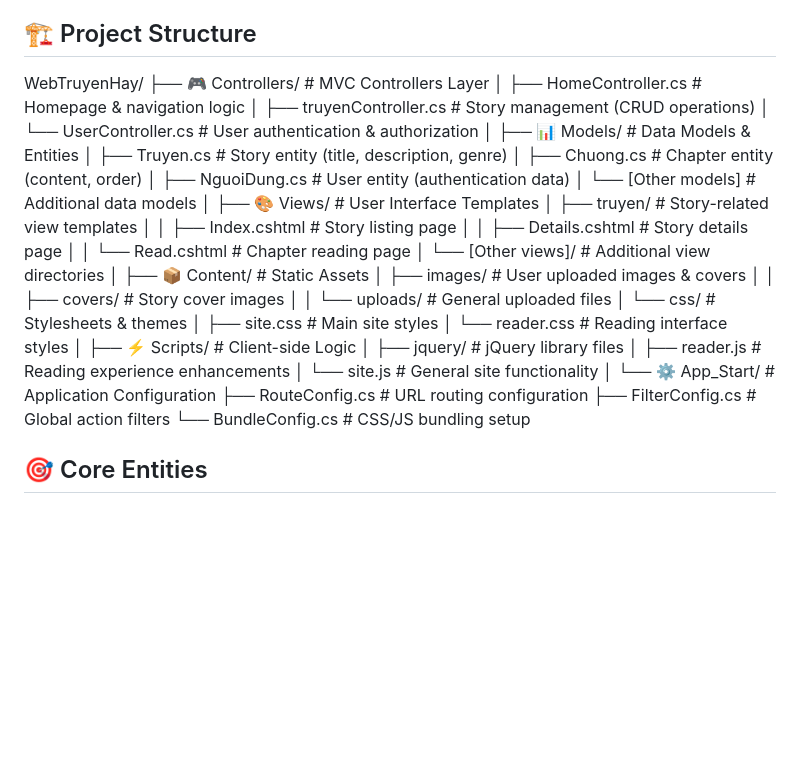
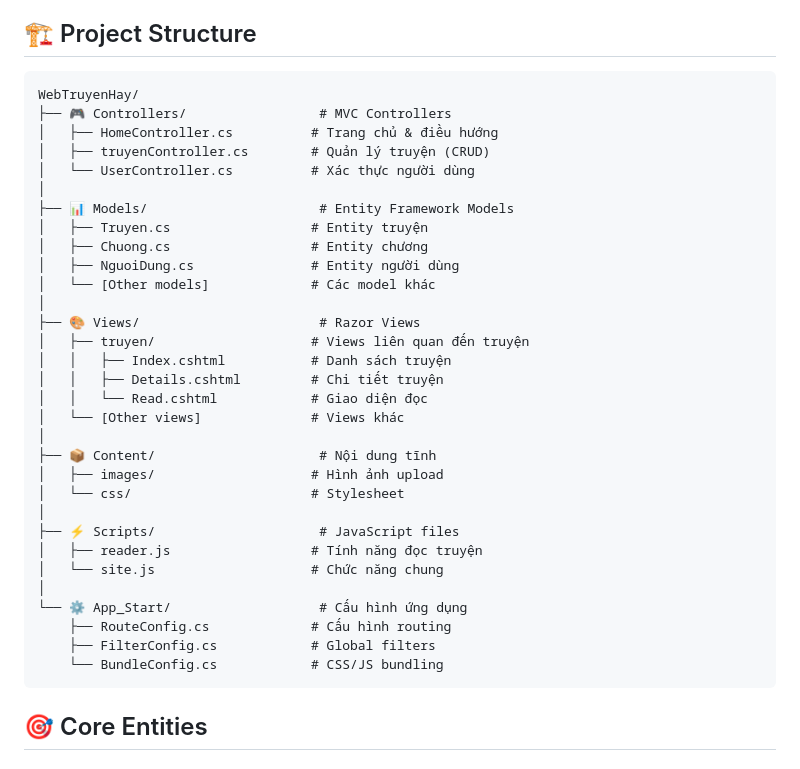
Before and after one commit to phongdz76/Web-Truyen-Hay, a Markdown page: README.md, the part around the change. Drawn GitHub-style; blank space fills up the shorter version.

````diff
--- a/README.md
+++ b/README.md
@@ -43,42 +43,39 @@ Key NuGet packages used:
 - Newtonsoft.Json 12.0.2
 
 ## 🏗 Project Structure
+```
 WebTruyenHay/
-├── 🎮 Controllers/                 # MVC Controllers Layer
-│   ├── HomeController.cs          # Homepage & navigation logic
-│   ├── truyenController.cs        # Story management (CRUD operations)
-│   └── UserController.cs          # User authentication & authorization
+├── 🎮 Controllers/                 # MVC Controllers
+│   ├── HomeController.cs          # Trang chủ & điều hướng
+│   ├── truyenController.cs        # Quản lý truyện (CRUD)
+│   └── UserController.cs          # Xác thực người dùng
 │
-├── 📊 Models/                      # Data Models & Entities
-│   ├── Truyen.cs                  # Story entity (title, description, genre)
-│   ├── Chuong.cs                  # Chapter entity (content, order)
-│   ├── NguoiDung.cs               # User entity (authentication data)
-│   └── [Other models]             # Additional data models
+├── 📊 Models/                      # Entity Framework Models
+│   ├── Truyen.cs                  # Entity truyện
+│   ├── Chuong.cs                  # Entity chương
+│   ├── NguoiDung.cs               # Entity người dùng
+│   └── [Other models]             # Các model khác
 │
-├── 🎨 Views/                       # User Interface Templates
-│   ├── truyen/                    # Story-related view templates
-│   │   ├── Index.cshtml           # Story listing page
-│   │   ├── Details.cshtml         # Story details page
-│   │   └── Read.cshtml            # Chapter reading page
-│   └── [Other views]/             # Additional view directories
+├── 🎨 Views/                       # Razor Views
+│   ├── truyen/                    # Views liên quan đến truyện
+│   │   ├── Index.cshtml           # Danh sách truyện
+│   │   ├── Details.cshtml         # Chi tiết truyện
+│   │   └── Read.cshtml            # Giao diện đọc
+│   └── [Other views]              # Views khác
 │
-├── 📦 Content/                     # Static Assets
-│   ├── images/                    # User uploaded images & covers
-│   │   ├── covers/                # Story cover images
-│   │   └── uploads/               # General uploaded files
-│   └── css/                       # Stylesheets & themes
-│       ├── site.css               # Main site styles
-│       └── reader.css             # Reading interface styles
+├── 📦 Content/                     # Nội dung tĩnh
+│   ├── images/                    # Hình ảnh upload
+│   └── css/                       # Stylesheet
 │
-├── ⚡ Scripts/                     # Client-side Logic
-│   ├── jquery/                    # jQuery library files
-│   ├── reader.js                  # Reading experience enhancements
-│   └── site.js                    # General site functionality
+├── ⚡ Scripts/                     # JavaScript files
+│   ├── reader.js                  # Tính năng đọc truyện
+│   └── site.js                    # Chức năng chung
 │
-└── ⚙️ App_Start/                   # Application Configuration
-    ├── RouteConfig.cs             # URL routing configuration
-    ├── FilterConfig.cs            # Global action filters
-    └── BundleConfig.cs            # CSS/JS bundling setup
+└── ⚙️ App_Start/                   # Cấu hình ứng dụng
+    ├── RouteConfig.cs             # Cấu hình routing
+    ├── FilterConfig.cs            # Global filters
+    └── BundleConfig.cs            # CSS/JS bundling
+```
 
 ## 🎯 Core Entities
 
````
